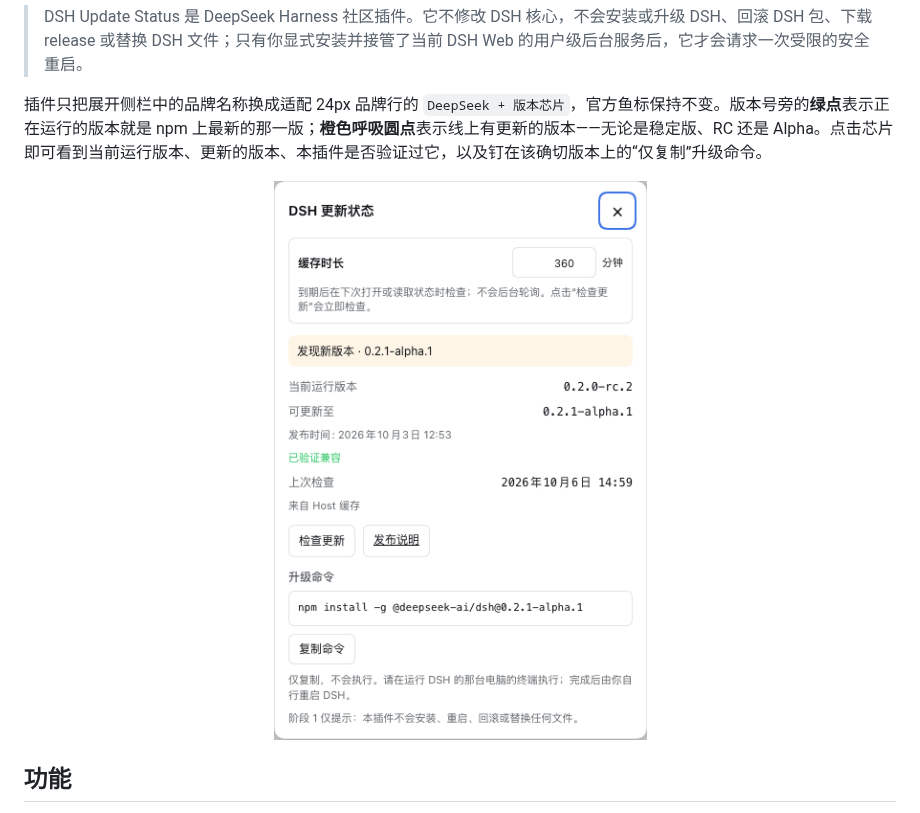
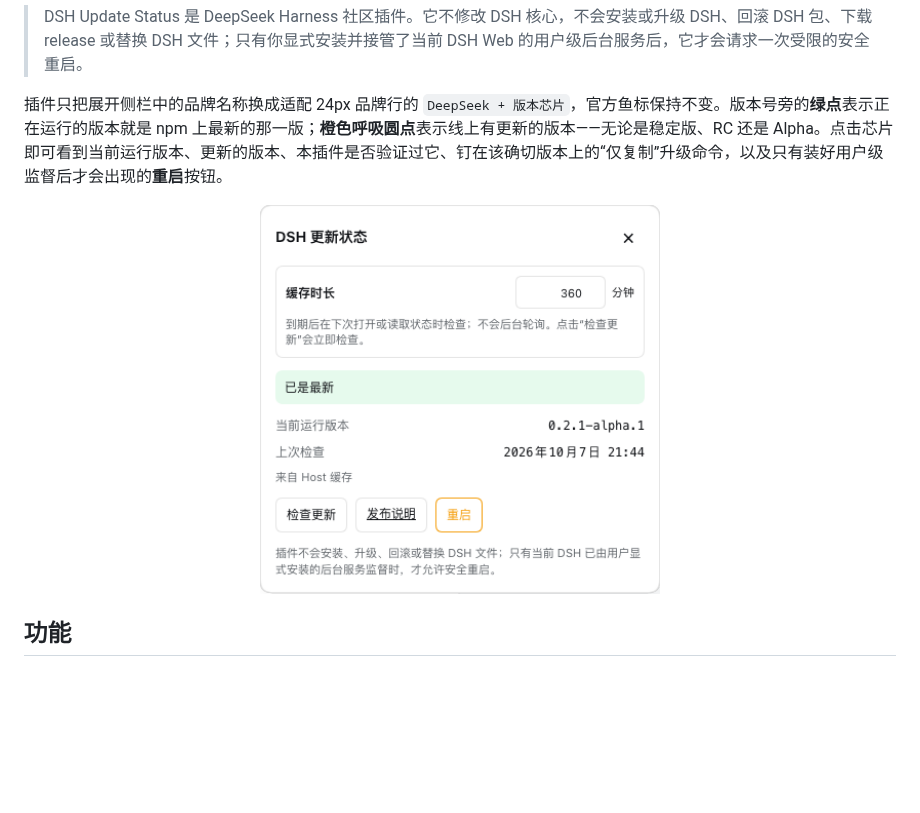
Before and after one commit to idoall/dsh-update-status, a Markdown page: README.zh.md, the part around the change. Drawn GitHub-style; pictures changed too: assets/update-panel.png, assets/update-panel.zh.png (added); blank space fills up the shorter version.

Commit message:
fix: inspect isolate-scoped terminals; docs: current panel screenshots

```diff
--- a/README.zh.md
+++ b/README.zh.md
@@ -27,10 +27,10 @@
 
 > DSH Update Status 是 DeepSeek Harness 社区插件。它不修改 DSH 核心，不会安装或升级 DSH、回滚 DSH 包、下载 release 或替换 DSH 文件；只有你显式安装并接管了当前 DSH Web 的用户级后台服务后，它才会请求一次受限的安全重启。
 
-插件只把展开侧栏中的品牌名称换成适配 24px 品牌行的 `DeepSeek + 版本芯片`，官方鱼标保持不变。版本号旁的**绿点**表示正在运行的版本就是 npm 上最新的那一版；**橙色呼吸圆点**表示线上有更新的版本——无论是稳定版、RC 还是 Alpha。点击芯片即可看到当前运行版本、更新的版本、本插件是否验证过它，以及钉在该确切版本上的“仅复制”升级命令。
+插件只把展开侧栏中的品牌名称换成适配 24px 品牌行的 `DeepSeek + 版本芯片`，官方鱼标保持不变。版本号旁的**绿点**表示正在运行的版本就是 npm 上最新的那一版；**橙色呼吸圆点**表示线上有更新的版本——无论是稳定版、RC 还是 Alpha。点击芯片即可看到当前运行版本、更新的版本、本插件是否验证过它、钉在该确切版本上的“仅复制”升级命令，以及只有装好用户级监督后才会出现的**重启**按钮。
 
 <p align="center">
-  <img src="./assets/update-panel.png" width="400" alt="DSH Update Status 面板：缓存时长、正在运行的 0.2.0-rc.2、更新的 0.2.1-alpha.1（标注已验证兼容与发布时间），以及钉在该版本上的仅复制升级命令">
+  <img src="./assets/update-panel.zh.png" width="400" alt="DSH 更新状态面板：缓存时长、正在运行的 0.2.1-alpha.1 显示已是最新与上次检查时间、检查更新/发布说明/重启三个操作，以及“只有受用户级服务监督时才允许安全重启”的说明">
 </p>
 
 ## 功能
```
Also changed, not shown: CHANGELOG.md (+2 -0 lines), README.md (+2 -2 lines), 5 other files.
